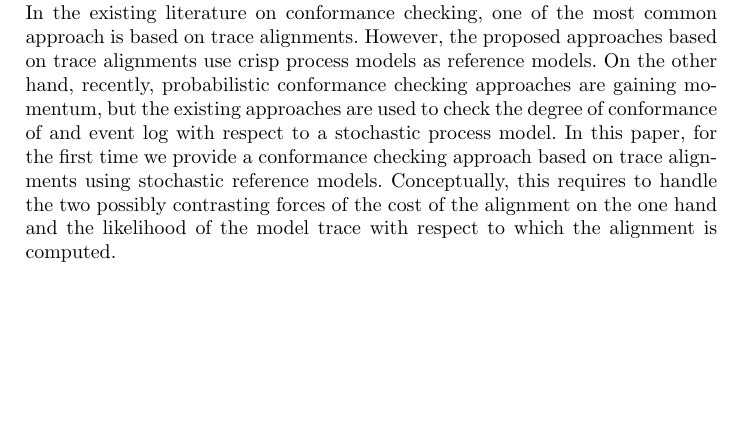
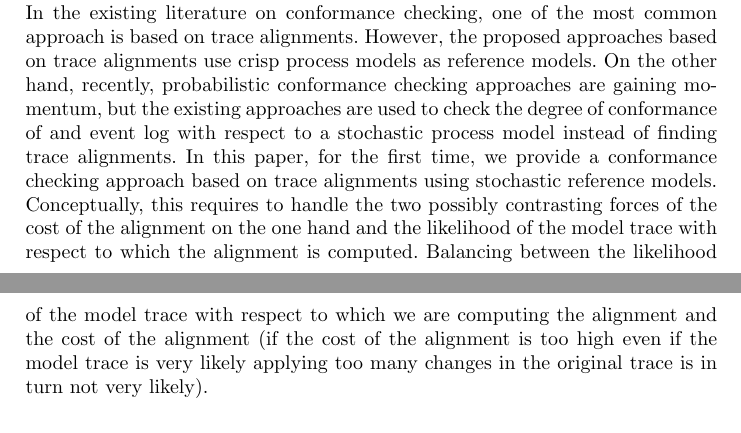
Before and after one commit to jackbergus/ijcai21-probtrace2, a LaTeX thesis (main.tex, which reads sections/01_introduction.tex): part of page 1 of 21 before the commit and two parts of pages 1 and 2 of 21 after it, the two joined at a grey line, cut so that both start at the same text, the shorter picture padded with empty space. Compiled offline with pdfLaTeX.

Commit message:
parts added during the meeting moved to the introduction

```diff
--- a/sections/01_introduction.tex
+++ b/sections/01_introduction.tex
@@ -8,8 +8,9 @@ Then, we're going to perform experiments for empirically evaluating some of the
 \end{enumerate}
 \texttt{\color{red}[TODO]}
 
-In the existing literature on conformance checking, one of the most common approach is based on trace alignments. However, the proposed approaches based on trace alignments use crisp process models as reference models. On the other hand, recently, probabilistic conformance checking approaches are gaining momentum, but the existing approaches are used to check the degree of conformance of and event log with respect to a stochastic process model.
-In this paper, for the first time we provide a conformance checking approach based on trace alignments using stochastic reference models. Conceptually, this requires to handle the two possibly contrasting forces of the cost of the alignment on the one hand and the likelihood of the model trace with respect to which the alignment is computed.
+In the existing literature on conformance checking, one of the most common approach is based on trace alignments. However, the proposed approaches based on trace alignments use crisp process models as reference models. On the other hand, recently, probabilistic conformance checking approaches are gaining momentum, but the existing approaches are used to check the degree of conformance of and event log with respect to a stochastic process model instead of finding trace alignments.
+In this paper, for the first time, we provide a conformance checking approach based on trace alignments using stochastic reference models. Conceptually, this requires to handle the two possibly contrasting forces of the cost of the alignment on the one hand and the likelihood of the model trace with respect to which the alignment is computed.
+Balancing between the likelihood of the model trace with respect to which we are computing the alignment and the cost of the alignment (if the cost of the alignment is too high even if the model trace is very likely applying too many changes in the original trace is in turn not very likely).
 
 %
 %Temporal business constraints have been extensively adopted to declaratively capture the acceptable courses of execution in a business process. In particular, the \emph{\declare} constraint-based process modeling language \cite{PeSV07} has been introduced as a front-end language to specify business constraints based on Linear Temporal Logic over finite traces (\LTLf) \cite{DeVa13}.
```
